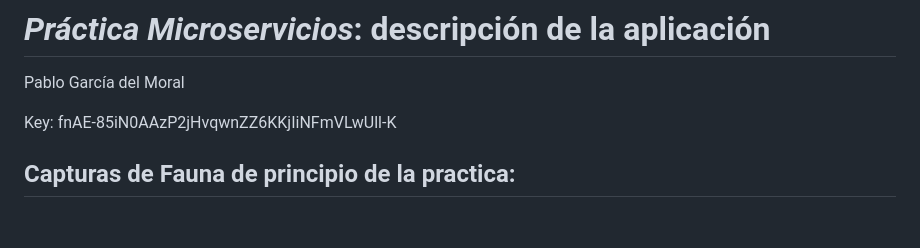
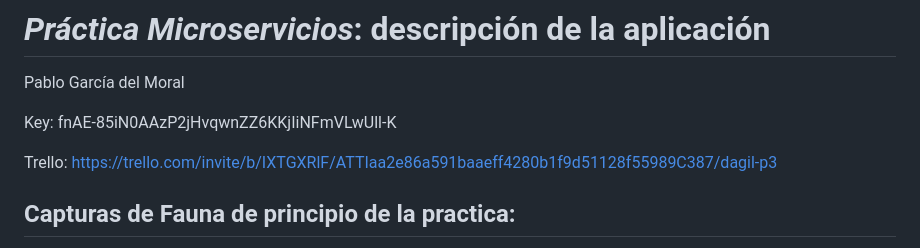
Before and after one commit to UJA-DAGIL-22-23/dagil-2022-2023-practica-3-pgm00057, a Markdown page: README.md, the part around the change. Drawn GitHub-style; blank space fills up the shorter version.

Commit message:
README.md link Trello

```diff
--- a/README.md
+++ b/README.md
@@ -5,6 +5,8 @@
 Pablo García del Moral
 
 Key: fnAE-85iN0AAzP2jHvqwnZZ6KKjIiNFmVLwUll-K
+
+Trello: https://trello.com/invite/b/IXTGXRlF/ATTIaa2e86a591baaeff4280b1f9d51128f55989C387/dagil-p3
 
 ## Capturas de Fauna de principio de la practica:
 *Home*
```
